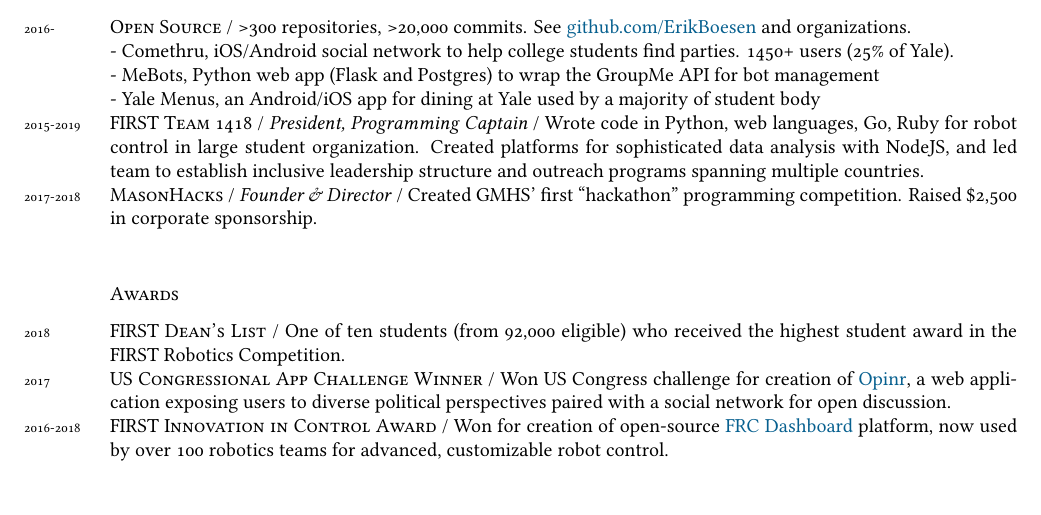
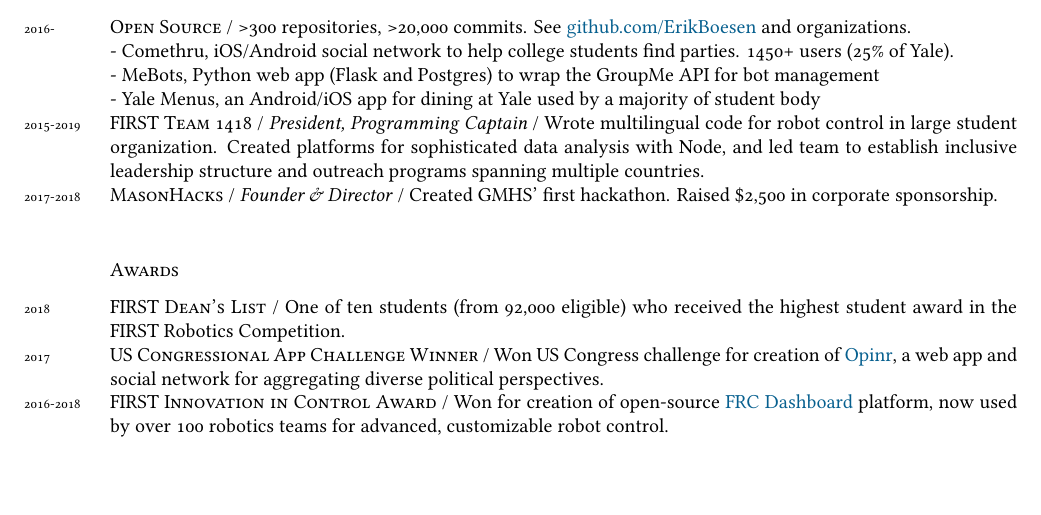
Before and after one commit to ErikBoesen/erikboesen.github.io, a LaTeX CV (resume.tex): part of the page, cut so that both start at the same text, the shorter picture padded with empty space. Compiled offline with XeLaTeX.

Commit message:
Shorten project descriptions in README

```diff
--- a/resume.tex
+++ b/resume.tex
@@ -77,8 +77,8 @@
 - Comethru, iOS/Android social network to help college students find parties. 1450+ users (25\% of Yale).\\
 - MeBots, Python web app (Flask and Postgres) to wrap the GroupMe API for bot management\\
 - Yale Menus, an Android/iOS app for dining at Yale used by a majority of student body\\
-\years{2015-2019}\textsc{FIRST Team 1418} / \textit{President, Programming Captain} / Wrote code in Python, web languages, Go, Ruby for robot control in large student organization. Created platforms for sophisticated data analysis with NodeJS, and led team to establish inclusive leadership structure and outreach programs spanning multiple countries.\\
-\years{2017-2018}\textsc{MasonHacks} / \textit{Founder \& Director} / Created GMHS' first ``hackathon'' programming competition. Raised \$2,500 in corporate sponsorship.\\
+\years{2015-2019}\textsc{FIRST Team 1418} / \textit{President, Programming Captain} / Wrote multilingual code for robot control in large student organization. Created platforms for sophisticated data analysis with Node, and led team to establish inclusive leadership structure and outreach programs spanning multiple countries.\\
+\years{2017-2018}\textsc{MasonHacks} / \textit{Founder \& Director} / Created GMHS' first hackathon. Raised \$2,500 in corporate sponsorship.\\
 %\years{2016-2019}\textsc{CyberPatriot} / \textit{Captain, Team 10-1018 \& Team 11-1091} / Competed in national cybersecurity championship. Directed school's program and taught programming lessons on Bash scripting to other competitors.\\
 %\years{2016-2019}\textsc{Hack Club} / \textit{Founder \& President} / Created GMHS chapter of Hack Club for students to work on and get help with personal programming projects.\\
 %\years{2018-2019}\textsc{GMHS Student Advisory Board} / \textit{Co-founder \& Technical Representative} / Helped create, then was elected to, administrative advisory group. Advocated for common-sense tech security policy in my high school.\\
@@ -87,7 +87,7 @@
 \subsection*{Awards}
 \noindent
 \years{2018}\textsc{FIRST Dean's List} / One of ten students (from 92,000 eligible) who received the highest student award in the FIRST Robotics Competition.\\
-\years{2017}\textsc{US Congressional App Challenge Winner} / Won US Congress challenge for creation of \href{http://opinr.me}{Opinr}, a web application exposing users to diverse political perspectives paired with a social network for open discussion.\\
+\years{2017}\textsc{US Congressional App Challenge Winner} / Won US Congress challenge for creation of \href{http://opinr.me}{Opinr}, a web app and social network for aggregating diverse political perspectives.\\
 \years{2016-2018}\textsc{FIRST Innovation in Control Award} / Won for creation of open-source \href{https://frcdashboard.github.io}{FRC Dashboard} platform, now used by over 100 robotics teams for advanced, customizable robot control.\\
 %\years{2018}\textsc{GMHS Outstanding Computer Scientist Award} / Recognized as the top student in Mason's computer science department.\\
 %\years{2019}\textsc{GMHS Unsung Hero Award}\\
```
